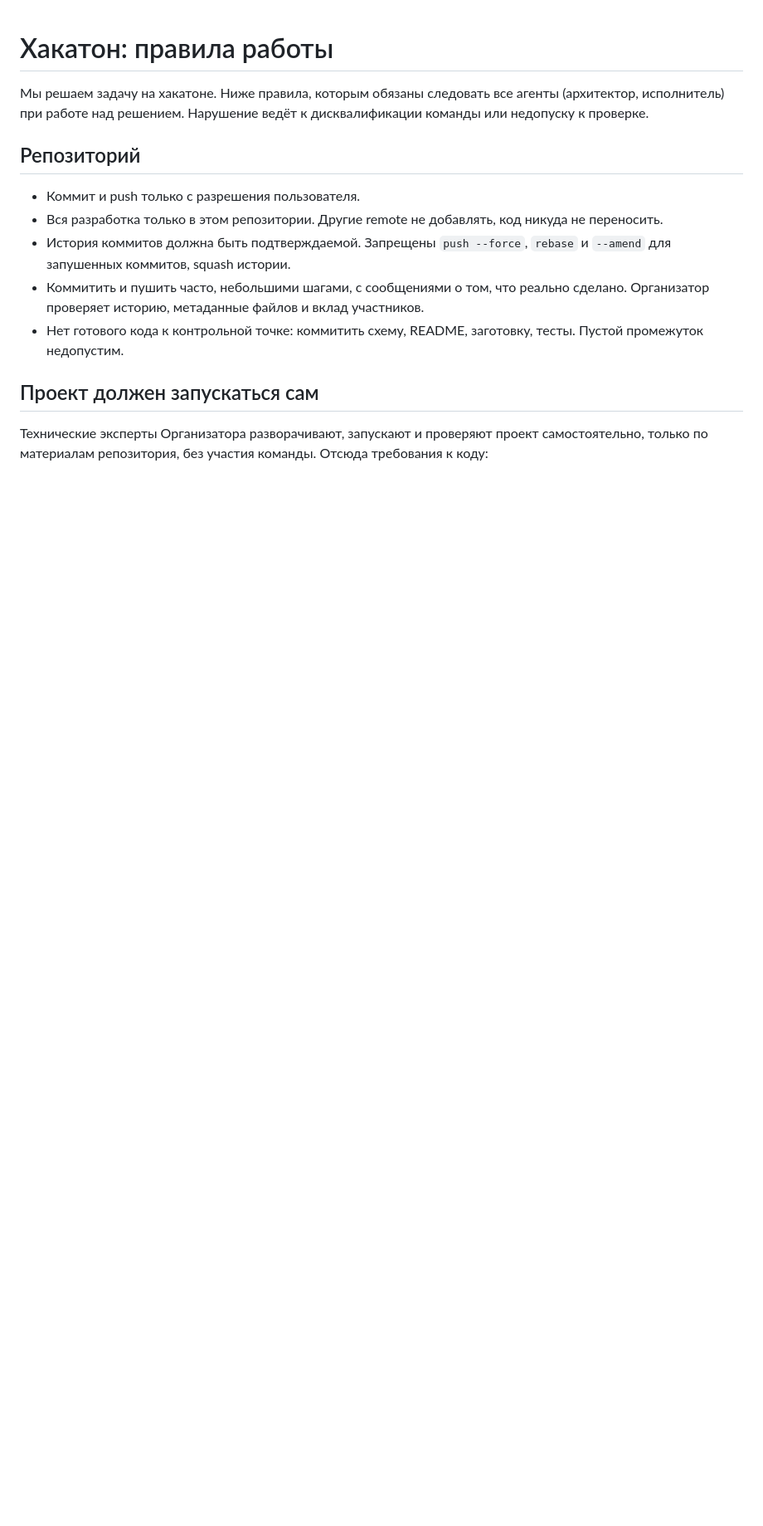
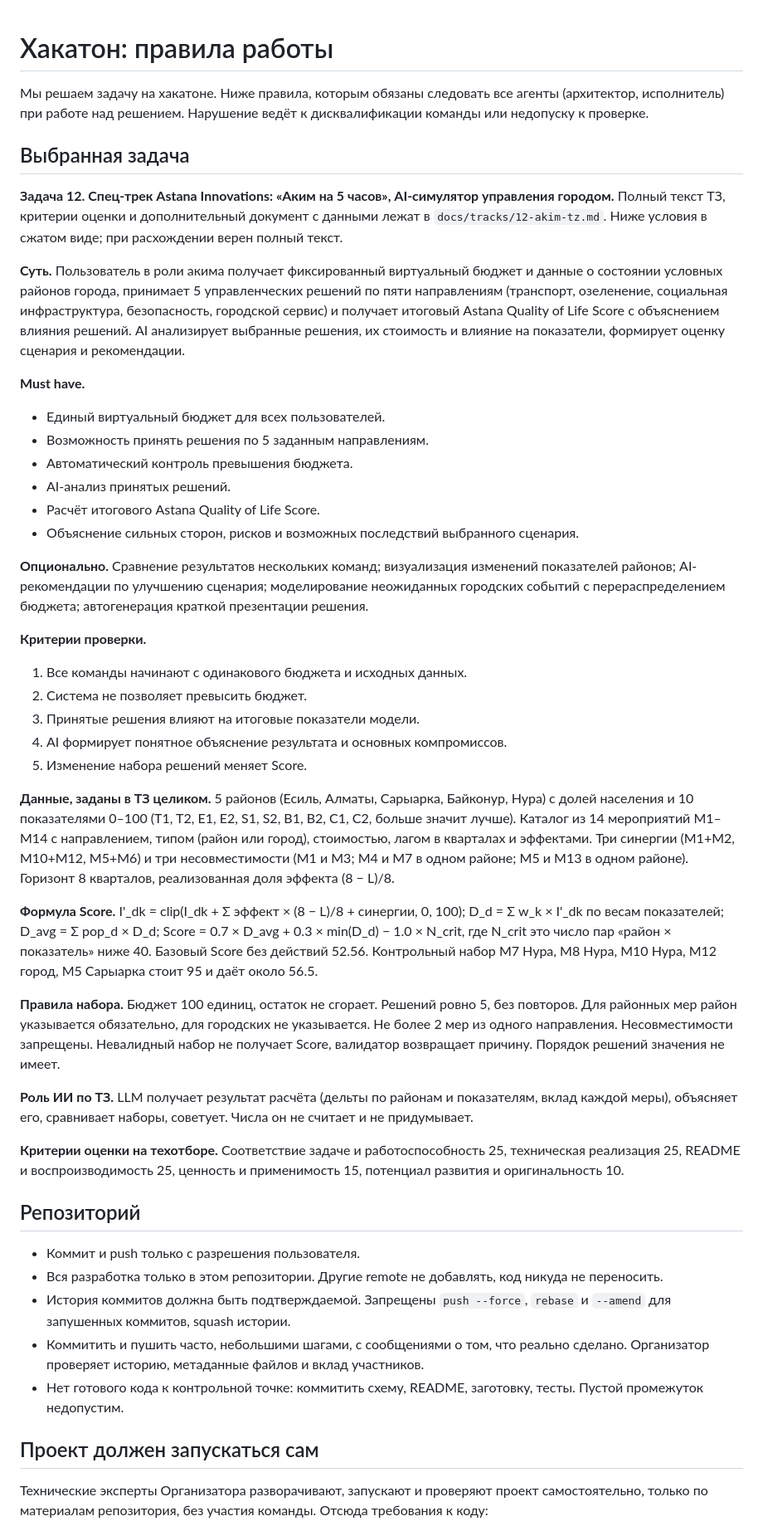
Before and after one commit to BAITC-Hacks/hack-e4dfa205-avm-ai, a Markdown page: AGENTS.md, the part around the change. Shown at 83% size. Rendered like a GitHub page; blank space fills up the shorter version.

Commit message:
docs: выбрана задача 12 «Аким на 5 часов», условия ТЗ в AGENTS.md и docs/tracks
Co-Authored-By: Claude Fable 5.1 <noreply@anthropic.com>

```diff
--- a/AGENTS.md
+++ b/AGENTS.md
@@ -1,6 +1,39 @@
 # Хакатон: правила работы
 
 Мы решаем задачу на хакатоне. Ниже правила, которым обязаны следовать все агенты (архитектор, исполнитель) при работе над решением. Нарушение ведёт к дисквалификации команды или недопуску к проверке.
+
+## Выбранная задача
+
+**Задача 12. Спец-трек Astana Innovations: «Аким на 5 часов», AI-симулятор управления городом.** Полный текст ТЗ, критерии оценки и дополнительный документ с данными лежат в `docs/tracks/12-akim-tz.md`. Ниже условия в сжатом виде; при расхождении верен полный текст.
+
+**Суть.** Пользователь в роли акима получает фиксированный виртуальный бюджет и данные о состоянии условных районов города, принимает 5 управленческих решений по пяти направлениям (транспорт, озеленение, социальная инфраструктура, безопасность, городской сервис) и получает итоговый Astana Quality of Life Score с объяснением влияния решений. AI анализирует выбранные решения, их стоимость и влияние на показатели, формирует оценку сценария и рекомендации.
+
+**Must have.**
+- Единый виртуальный бюджет для всех пользователей.
+- Возможность принять решения по 5 заданным направлениям.
+- Автоматический контроль превышения бюджета.
+- AI-анализ принятых решений.
+- Расчёт итогового Astana Quality of Life Score.
+- Объяснение сильных сторон, рисков и возможных последствий выбранного сценария.
+
+**Опционально.** Сравнение результатов нескольких команд; визуализация изменений показателей районов; AI-рекомендации по улучшению сценария; моделирование неожиданных городских событий с перераспределением бюджета; автогенерация краткой презентации решения.
+
+**Критерии проверки.**
+1. Все команды начинают с одинакового бюджета и исходных данных.
+2. Система не позволяет превысить бюджет.
+3. Принятые решения влияют на итоговые показатели модели.
+4. AI формирует понятное объяснение результата и основных компромиссов.
+5. Изменение набора решений меняет Score.
+
+**Данные, заданы в ТЗ целиком.** 5 районов (Есиль, Алматы, Сарыарка, Байконур, Нура) с долей населения и 10 показателями 0–100 (T1, T2, E1, E2, S1, S2, B1, B2, C1, C2, больше значит лучше). Каталог из 14 мероприятий M1–M14 с направлением, типом (район или город), стоимостью, лагом в кварталах и эффектами. Три синергии (M1+M2, M10+M12, M5+M6) и три несовместимости (M1 и M3; M4 и M7 в одном районе; M5 и M13 в одном районе). Горизонт 8 кварталов, реализованная доля эффекта (8 − L)/8.
+
+**Формула Score.** I'_dk = clip(I_dk + Σ эффект × (8 − L)/8 + синергии, 0, 100); D_d = Σ w_k × I'_dk по весам показателей; D_avg = Σ pop_d × D_d; Score = 0.7 × D_avg + 0.3 × min(D_d) − 1.0 × N_crit, где N_crit это число пар «район × показатель» ниже 40. Базовый Score без действий 52.56. Контрольный набор M7 Нура, M8 Нура, M10 Нура, M12 город, M5 Сарыарка стоит 95 и даёт около 56.5.
+
+**Правила набора.** Бюджет 100 единиц, остаток не сгорает. Решений ровно 5, без повторов. Для районных мер район указывается обязательно, для городских не указывается. Не более 2 мер из одного направления. Несовместимости запрещены. Невалидный набор не получает Score, валидатор возвращает причину. Порядок решений значения не имеет.
+
+**Роль ИИ по ТЗ.** LLM получает результат расчёта (дельты по районам и показателям, вклад каждой меры), объясняет его, сравнивает наборы, советует. Числа он не считает и не придумывает.
+
+**Критерии оценки на техотборе.** Соответствие задаче и работоспособность 25, техническая реализация 25, README и воспроизводимость 25, ценность и применимость 15, потенциал развития и оригинальность 10.
 
 ## Репозиторий
 
```
Also changed, not shown: docs/tracks/12-akim-tz.md (added, +417 -0 lines).
